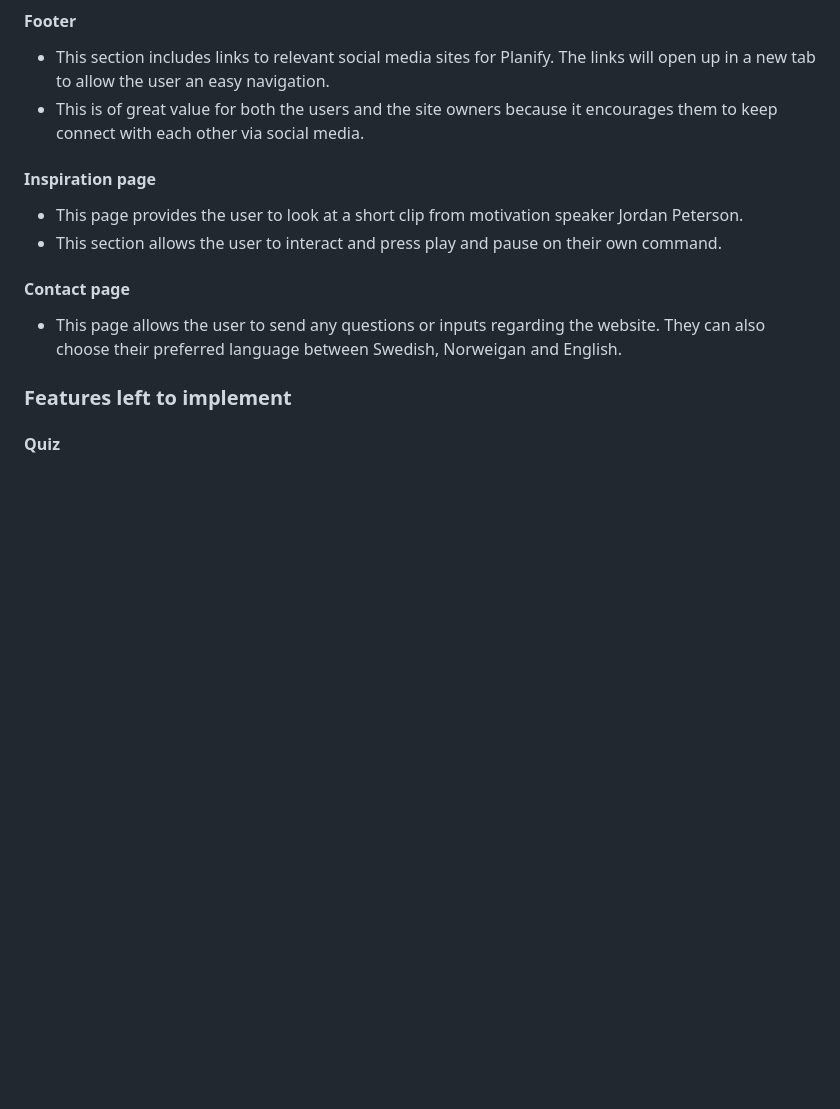
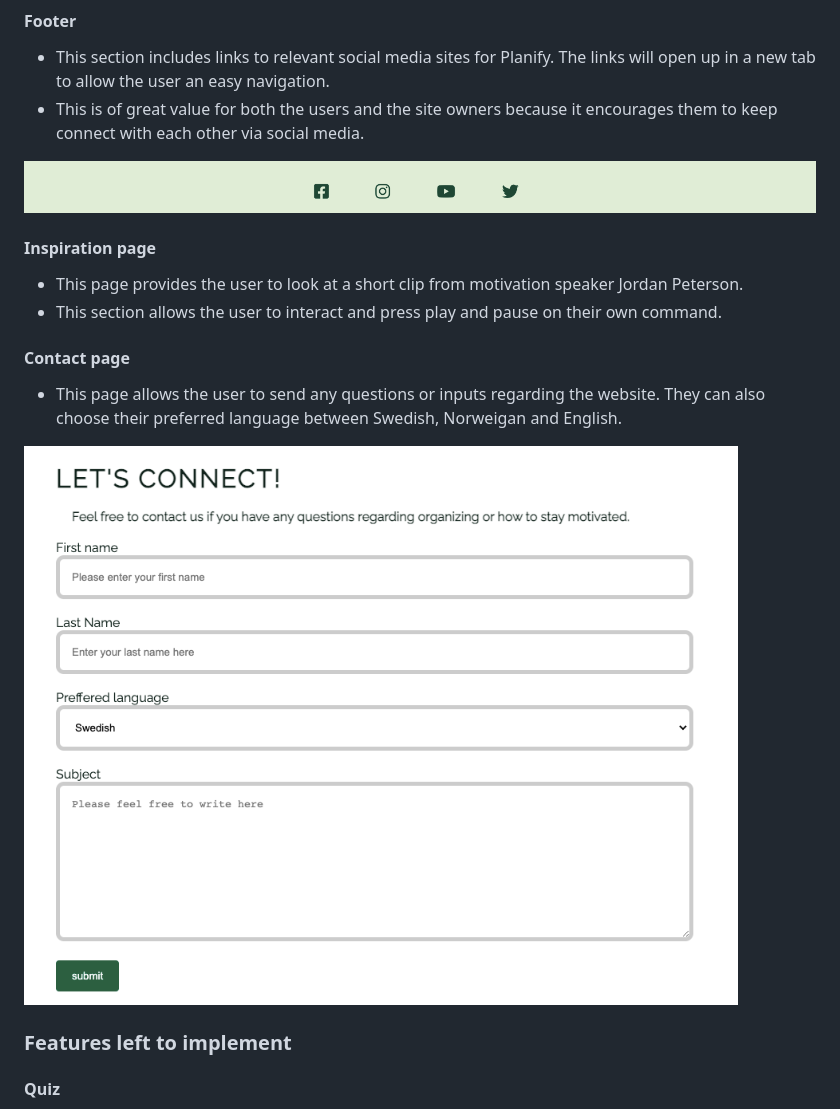
Before and after one commit to Code-Institute-Submissions/MadeleneEriksson-Planify_MayResub, a Markdown page: README.md, the part around the change. Drawn GitHub-style; pictures changed too: assets/images/contact-page.png (added); blank space fills up the shorter version.

Commit message:
adding more images to the readme file

```diff
--- a/README.md
+++ b/README.md
@@ -32,12 +32,16 @@ Planify strive to be as useful tool with a couple of different features to help
 * This section includes links to relevant social media sites for Planify. The links will open up in a new tab to allow the user an easy navigation.
 * This is of great value for both the users and the site owners because it encourages them to keep connect with each other via social media.
 
+![footer](assets/images/footer.png)
+
 #### Inspiration page
 * This page provides the user to look at a short clip from motivation speaker Jordan Peterson.
 * This section allows the user to interact and press play and pause on their own command.
 
 #### Contact page
 * This page allows the user to send any questions or inputs regarding the website. They can also choose their preferred language between Swedish, Norweigan and English.
+
+![contact-page](assets/images/contact-page.png)
 
 ### Features left to implement
 #### Quiz
```
